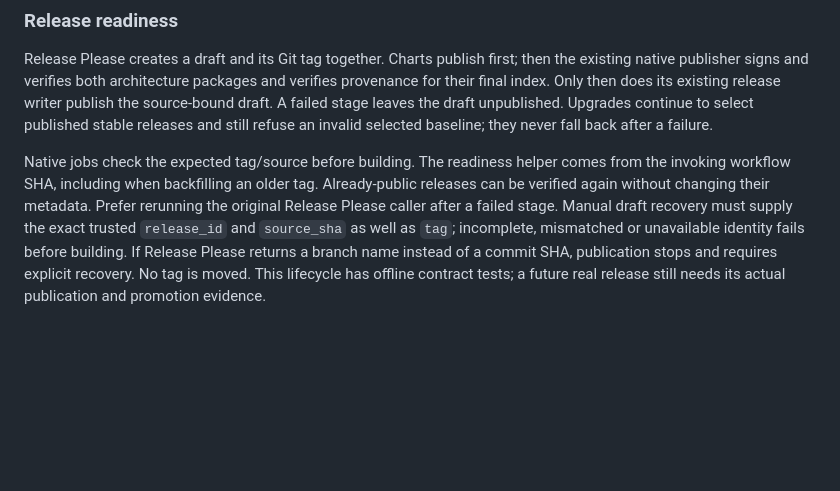
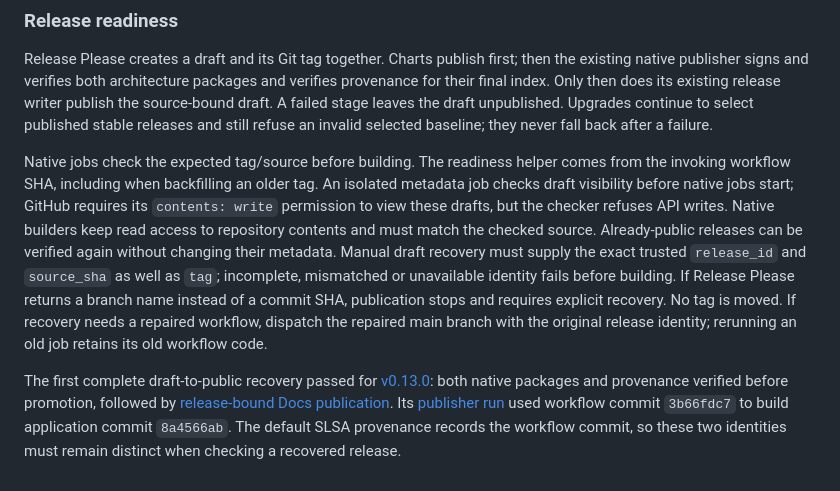
Before and after one commit to jonathanagustin/uds-k3d-takserver, a Markdown page: docs/ci.md, the part around the change. Drawn GitHub-style; blank space fills up the shorter version.

```diff
--- a/docs/ci.md
+++ b/docs/ci.md
@@ -369,11 +369,23 @@ refuse an invalid selected baseline; they never fall back after a failure.
 
 Native jobs check the expected tag/source before building. The readiness helper
 comes from the invoking workflow SHA, including when backfilling an older tag.
+An isolated metadata job checks draft visibility before native jobs start;
+GitHub requires its `contents: write` permission to view these drafts, but the
+checker refuses API writes. Native builders keep read access to repository
+contents and must match the checked source.
 Already-public releases can be verified again without changing their metadata.
-Prefer rerunning the original Release Please caller after a failed stage.
 Manual draft recovery must supply the exact trusted `release_id` and `source_sha`
 as well as `tag`; incomplete, mismatched or unavailable identity fails before
 building. If Release Please returns a branch name instead of a commit SHA,
-publication stops and requires explicit recovery. No tag is moved. This lifecycle
-has offline contract tests; a future
-real release still needs its actual publication and promotion evidence.
+publication stops and requires explicit recovery. No tag is moved. If recovery
+needs a repaired workflow, dispatch the repaired main branch with the original
+release identity; rerunning an old job retains its old workflow code.
+
+The first complete draft-to-public recovery passed for
+[v0.13.0](https://github.com/jonathanagustin/uds-takserver/releases/tag/v0.13.0):
+both native packages and provenance verified before promotion, followed by
+[release-bound Docs publication](https://github.com/jonathanagustin/uds-takserver/actions/runs/42957480283).
+Its [publisher run](https://github.com/jonathanagustin/uds-takserver/actions/runs/42956280412)
+used workflow commit `3b66fdc7` to build application commit `8a4566ab`.
+The default SLSA provenance records the workflow commit, so these two identities
+must remain distinct when checking a recovered release.
```
Also changed, not shown: README.md (+4 -1 lines).
